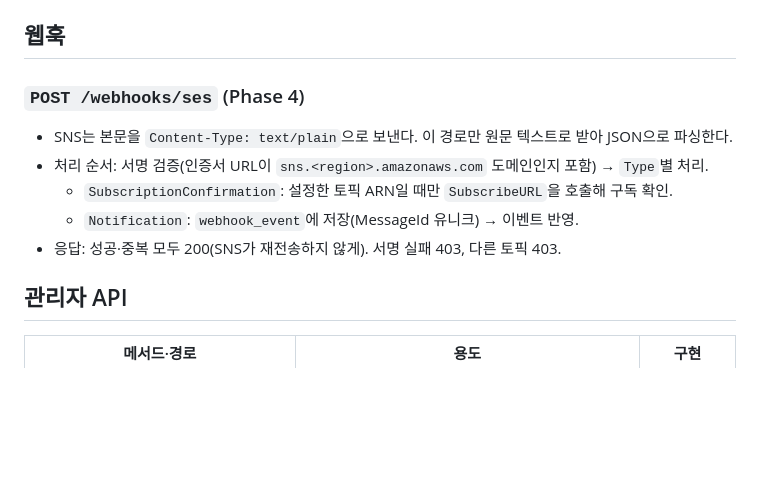
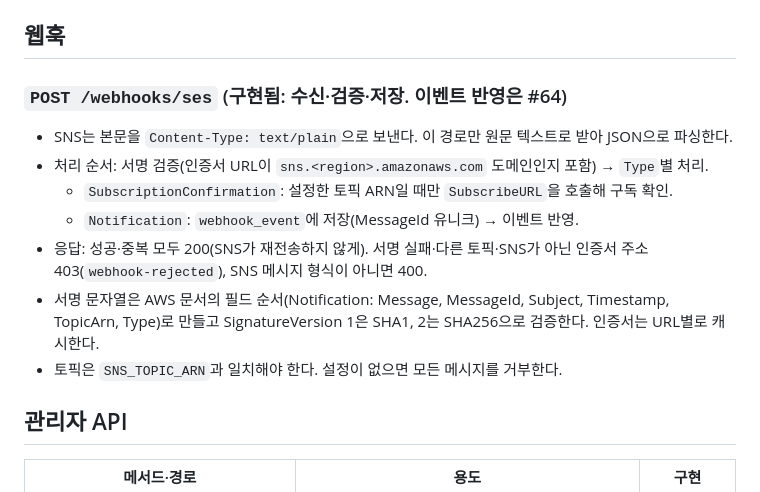
Before and after one commit to lee-mark01/notification-platform, a Markdown page: docs/design/api.md, the part around the change. Rendered like a GitHub page; blank space fills up the shorter version.

```diff
--- a/docs/design/api.md
+++ b/docs/design/api.md
@@ -215,13 +215,15 @@ Location: /notifications/1024
 
 ## 웹훅
 
-### `POST /webhooks/ses` (Phase 4)
+### `POST /webhooks/ses` (구현됨: 수신·검증·저장. 이벤트 반영은 #64)
 
 - SNS는 본문을 `Content-Type: text/plain`으로 보낸다. 이 경로만 원문 텍스트로 받아 JSON으로 파싱한다.
 - 처리 순서: 서명 검증(인증서 URL이 `sns.<region>.amazonaws.com` 도메인인지 포함) → `Type`별 처리.
   - `SubscriptionConfirmation`: 설정한 토픽 ARN일 때만 `SubscribeURL`을 호출해 구독 확인.
   - `Notification`: `webhook_event`에 저장(MessageId 유니크) → 이벤트 반영.
-- 응답: 성공·중복 모두 200(SNS가 재전송하지 않게). 서명 실패 403, 다른 토픽 403.
+- 응답: 성공·중복 모두 200(SNS가 재전송하지 않게). 서명 실패·다른 토픽·SNS가 아닌 인증서 주소 403(`webhook-rejected`), SNS 메시지 형식이 아니면 400.
+- 서명 문자열은 AWS 문서의 필드 순서(Notification: Message, MessageId, Subject, Timestamp, TopicArn, Type)로 만들고 SignatureVersion 1은 SHA1, 2는 SHA256으로 검증한다. 인증서는 URL별로 캐시한다.
+- 토픽은 `SNS_TOPIC_ARN`과 일치해야 한다. 설정이 없으면 모든 메시지를 거부한다.
 
 ## 관리자 API
 
```
Also changed, not shown: README.md (+8 -0 lines), docs/design/erd.md (+1 -1 lines).
